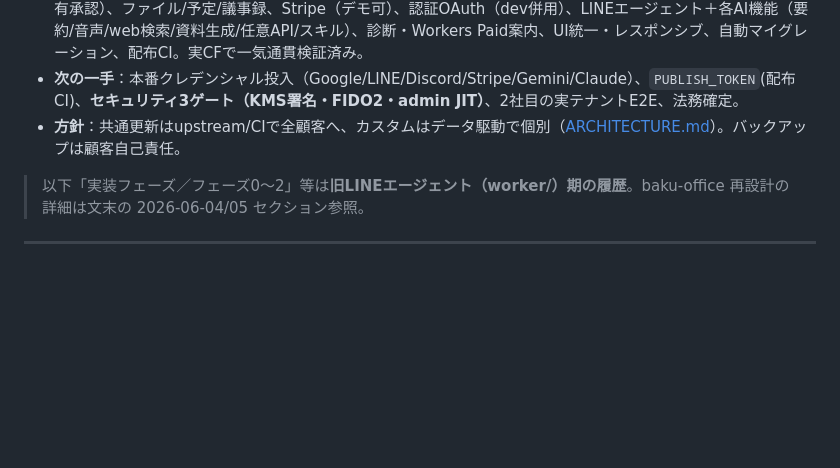
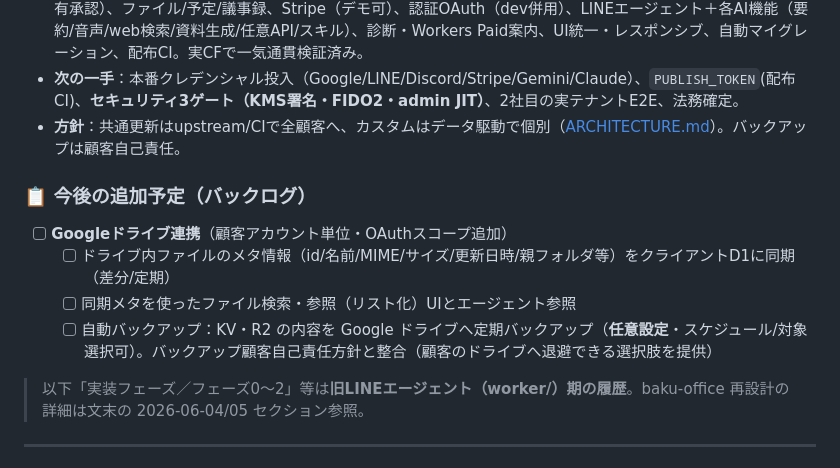
Before and after one commit to baku-team/baku-office, a Markdown page: PROGRESS.md, the part around the change. GitHub-like rendering; blank space fills up the shorter version.

Commit message:
docs(PROGRESS): 今後の追加予定にGoogleドライブ連携を登録
- ドライブ内ファイルのメタ情報をクライアントD1へ同期（差分/定期）
- 同期メタでファイル検索・参照（リスト化）UI＋エージェント参照
- KV・R2をGoogleドライブへ定期バックアップ（任意設定・対象/スケジュール選択）

Co-Authored-By: Claude Opus 4.8 <noreply@anthropic.com>

```diff
--- a/PROGRESS.md
+++ b/PROGRESS.md
@@ -13,6 +13,13 @@ baku-office の実装トラッカー（生きた管理ファイル）。設計
 - **実装済み**：申込/ライセンス/自動アクティベート、会計コア、マルチユーザー（招待・承認・ロール・PII暗号・共有承認）、ファイル/予定/議事録、Stripe（デモ可）、認証OAuth（dev併用）、LINEエージェント＋各AI機能（要約/音声/web検索/資料生成/任意API/スキル）、診断・Workers Paid案内、UI統一・レスポンシブ、自動マイグレーション、配布CI。実CFで一気通貫検証済み。
 - **次の一手**：本番クレデンシャル投入（Google/LINE/Discord/Stripe/Gemini/Claude）、`PUBLISH_TOKEN`(配布CI)、**セキュリティ3ゲート（KMS署名・FIDO2・admin JIT）**、2社目の実テナントE2E、法務確定。
 - **方針**：共通更新はupstream/CIで全顧客へ、カスタムはデータ駆動で個別（[ARCHITECTURE.md](ARCHITECTURE.md)）。バックアップは顧客自己責任。
+
+### 📋 今後の追加予定（バックログ）
+
+- [ ] **Googleドライブ連携**（顧客アカウント単位・OAuthスコープ追加）
+  - [ ] ドライブ内ファイルのメタ情報（id/名前/MIME/サイズ/更新日時/親フォルダ等）をクライアントD1に同期（差分/定期）
+  - [ ] 同期メタを使ったファイル検索・参照（リスト化）UIとエージェント参照
+  - [ ] 自動バックアップ：KV・R2 の内容を Google ドライブへ定期バックアップ（**任意設定**・スケジュール/対象選択可）。バックアップ顧客自己責任方針と整合（顧客のドライブへ退避できる選択肢を提供）
 
 > 以下「実装フェーズ／フェーズ0〜2」等は**旧LINEエージェント（worker/）期の履歴**。baku-office 再設計の詳細は文末の 2026-06-04/05 セクション参照。
 
```
